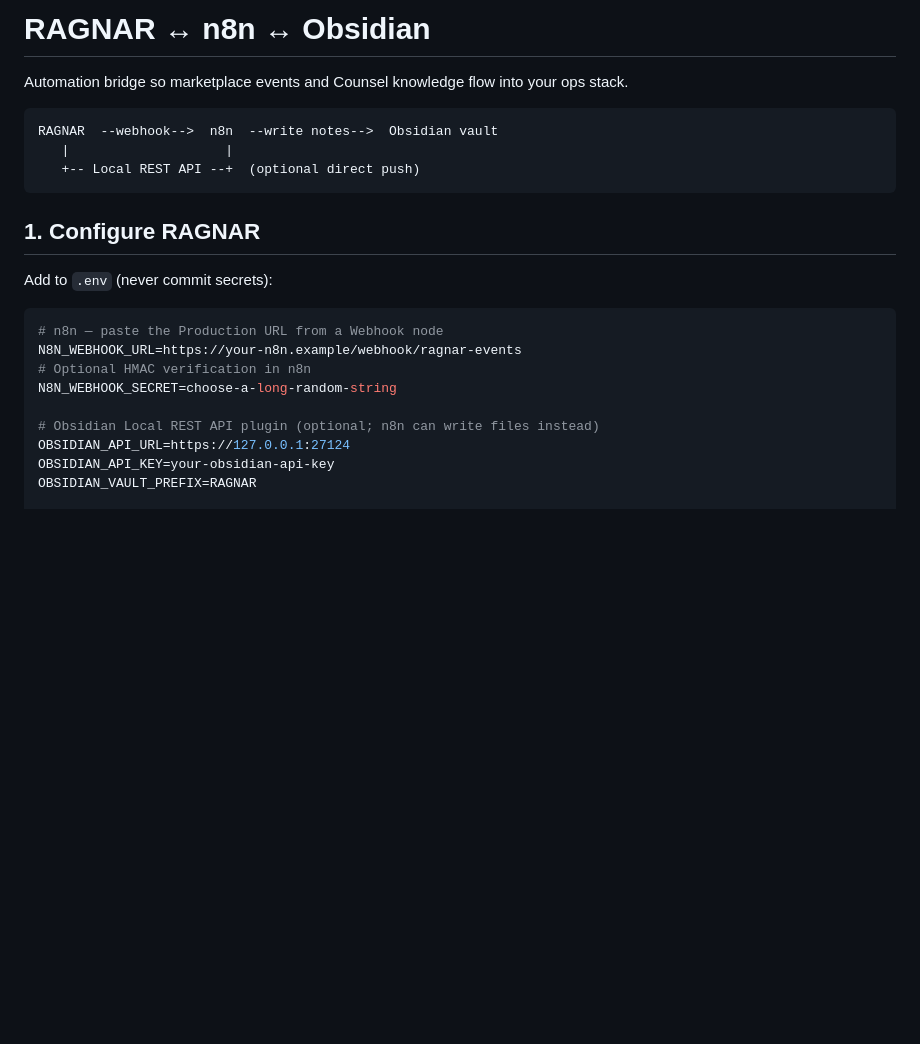
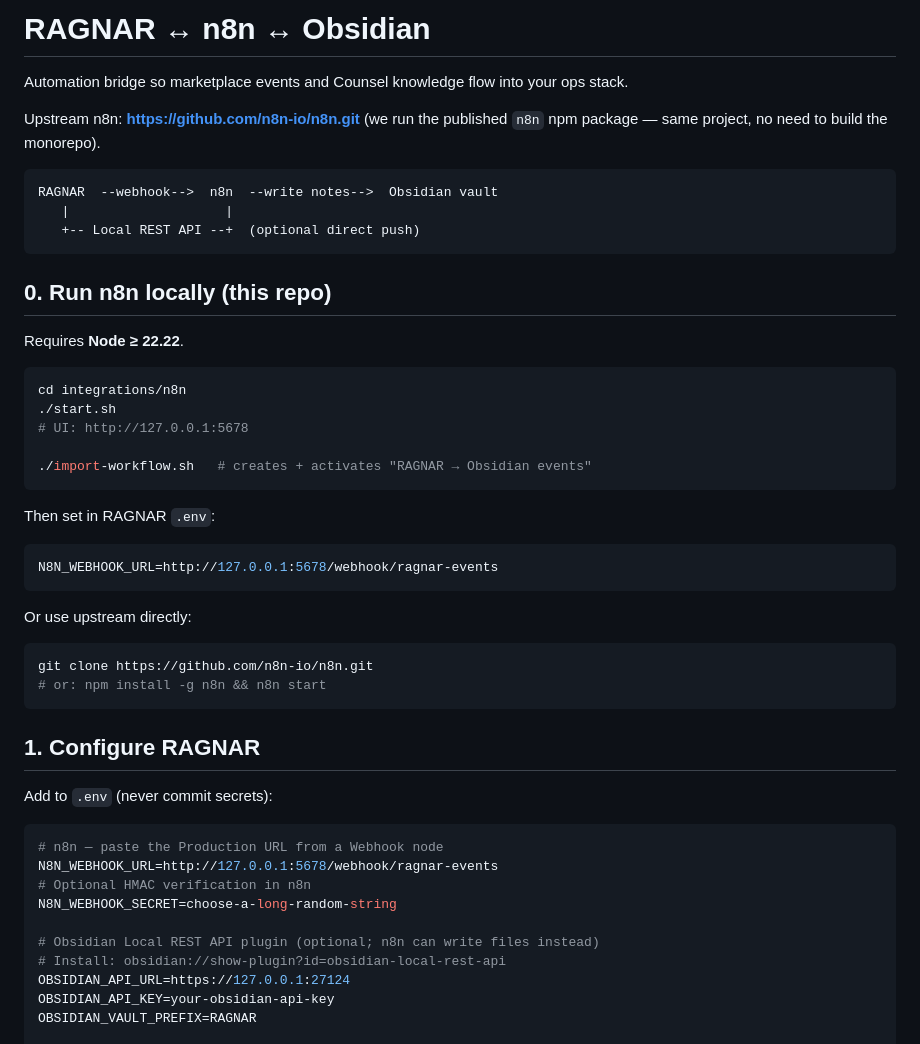
Before and after one commit to hreiley001-sketch/ragnar, a Markdown page: integrations/README.md, the part around the change. GitHub-like rendering; blank space fills up the shorter version.

Commit message:
Document local n8n setup from n8n-io/n8n
Co-authored-by: hreiley001-sketch <hreiley001-sketch@users.noreply.github.com>

````diff
--- a/integrations/README.md
+++ b/integrations/README.md
@@ -3,10 +3,38 @@
 Automation bridge so marketplace events and Counsel knowledge flow into your
 ops stack.
 
+Upstream n8n: **https://github.com/n8n-io/n8n.git** (we run the published
+`n8n` npm package — same project, no need to build the monorepo).
+
 ```
 RAGNAR  --webhook-->  n8n  --write notes-->  Obsidian vault
    |                    |
    +-- Local REST API --+  (optional direct push)
+```
+
+## 0. Run n8n locally (this repo)
+
+Requires **Node ≥ 22.22**.
+
+```bash
+cd integrations/n8n
+./start.sh
+# UI: http://127.0.0.1:5678
+
+./import-workflow.sh   # creates + activates "RAGNAR → Obsidian events"
+```
+
+Then set in RAGNAR `.env`:
+
+```bash
+N8N_WEBHOOK_URL=http://127.0.0.1:5678/webhook/ragnar-events
+```
+
+Or use upstream directly:
+
+```bash
+git clone https://github.com/n8n-io/n8n.git
+# or: npm install -g n8n && n8n start
 ```
 
 ## 1. Configure RAGNAR
@@ -15,11 +43,12 @@ Add to `.env` (never commit secrets):
 
 ```bash
 # n8n — paste the Production URL from a Webhook node
-N8N_WEBHOOK_URL=https://your-n8n.example/webhook/ragnar-events
+N8N_WEBHOOK_URL=http://127.0.0.1:5678/webhook/ragnar-events
 # Optional HMAC verification in n8n
 N8N_WEBHOOK_SECRET=choose-a-long-random-string
 
 # Obsidian Local REST API plugin (optional; n8n can write files instead)
+# Install: obsidian://show-plugin?id=obsidian-local-rest-api
 OBSIDIAN_API_URL=https://127.0.0.1:27124
 OBSIDIAN_API_KEY=your-obsidian-api-key
 OBSIDIAN_VAULT_PREFIX=RAGNAR
````
